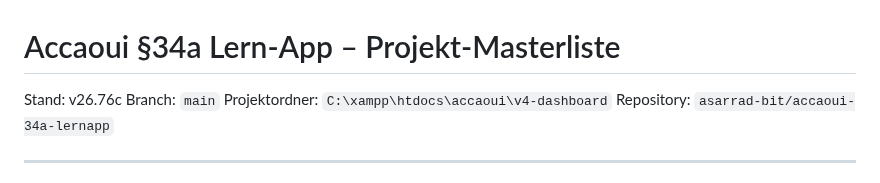
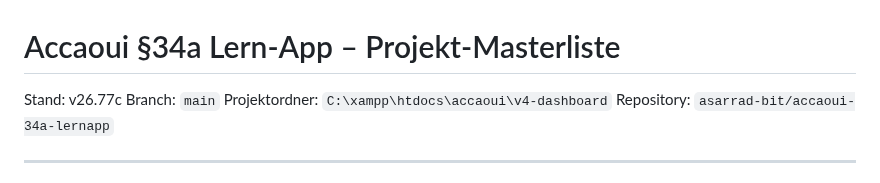
Before and after one commit to asarrad-bit/accaoui-34a-lernapp, a Markdown page: docs/PROJECT_MASTERLIST.md, the part around one of its changes. Rendered like a GitHub page.

Commit message:
v26.77c update project masterlist for certificate data deletion request state

```diff
--- a/docs/PROJECT_MASTERLIST.md
+++ b/docs/PROJECT_MASTERLIST.md
@@ -1,6 +1,6 @@
 # Accaoui §34a Lern-App – Projekt-Masterliste
 
-Stand: v26.76c
+Stand: v26.77c
 Branch: `main`
 Projektordner: `C:\xampp\htdocs\accaoui\v4-dashboard`
 Repository: `asarrad-bit/accaoui-34a-lernapp`
```
Also changed, not shown: other parts of docs/PROJECT_MASTERLIST.md (+3 -0 lines).
